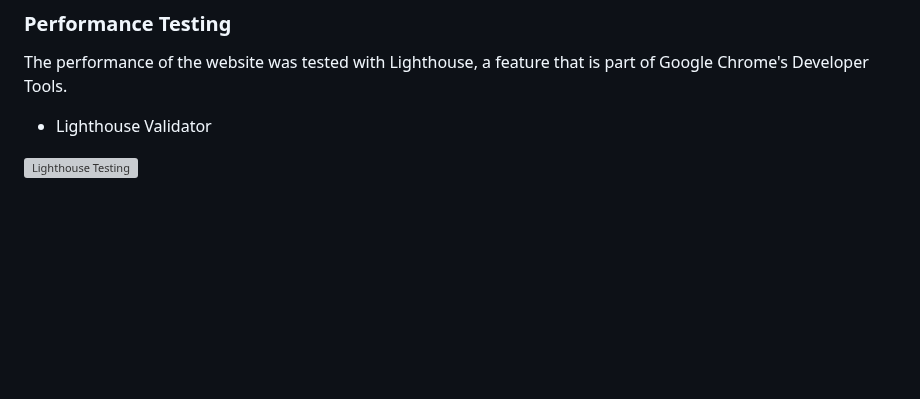
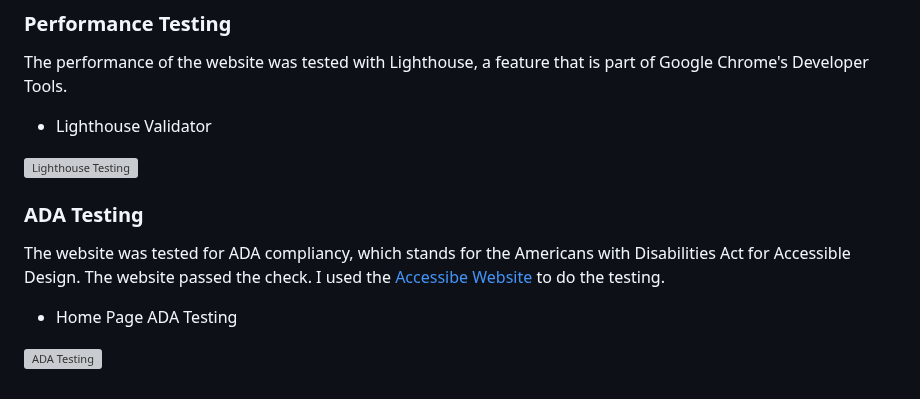
Before and after one commit to devnickocodes/the-elements-game, a Markdown page: TESTING.md, the part around the change. GitHub-like rendering; blank space fills up the shorter version; grey boxes are pictures that could not be loaded.

Commit message:
add the ADA compliancy to the TESTING file

```diff
--- a/TESTING.md
+++ b/TESTING.md
@@ -193,3 +193,11 @@ The performance of the website was tested with Lighthouse, a feature that is par
 - Lighthouse Validator
 
 ![Lighthouse Testing](https://github.com/devnickocodes/the-elements-game/blob/main/documentation/lighthouse-testing.png)
+
+### **ADA Testing**
+
+The website was tested for ADA compliancy, which stands for the Americans with Disabilities Act for Accessible Design. The website passed the check. I used the [Accessibe Website](https://accessibe.com/) to do the testing.
+
+- Home Page ADA Testing
+
+![ADA Testing](https://github.com/devnickocodes/the-elements-game/blob/main/documentation/ADA-compliancy.png)
```
